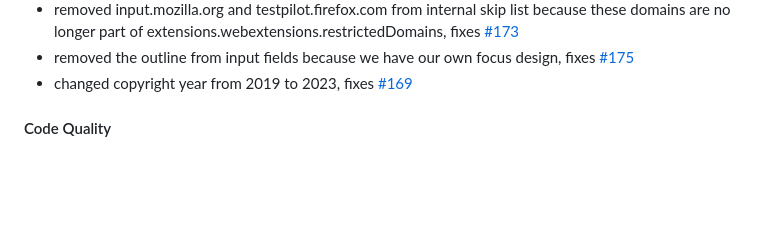
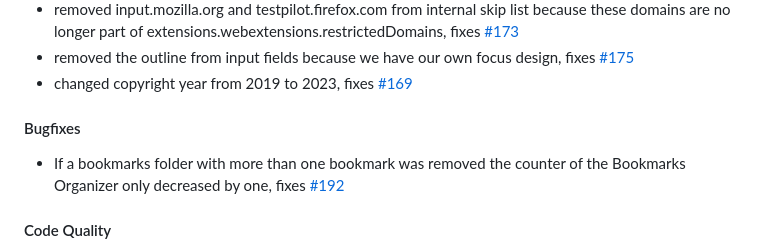
Before and after one commit to cadeyrn/bookmarks-organizer, a Markdown page: CHANGELOG.md, the part around the change. Rendered like a GitHub page; blank space fills up the shorter version.

Commit message:
updated CHANGELOG

```diff
--- a/CHANGELOG.md
+++ b/CHANGELOG.md
@@ -18,6 +18,11 @@
 - removed the outline from input fields because we have our own focus design, fixes
   [#175](https://github.com/cadeyrn/bookmarks-organizer/issues/175)
 - changed copyright year from 2019 to 2023, fixes [#169](https://github.com/cadeyrn/bookmarks-organizer/issues/169)
+
+#### Bugfixes
+
+- If a bookmarks folder with more than one bookmark was removed the counter of the Bookmarks Organizer only decreased
+  by one, fixes [#192](https://github.com/cadeyrn/bookmarks-organizer/issues/192)
 
 #### Code Quality
 
```
